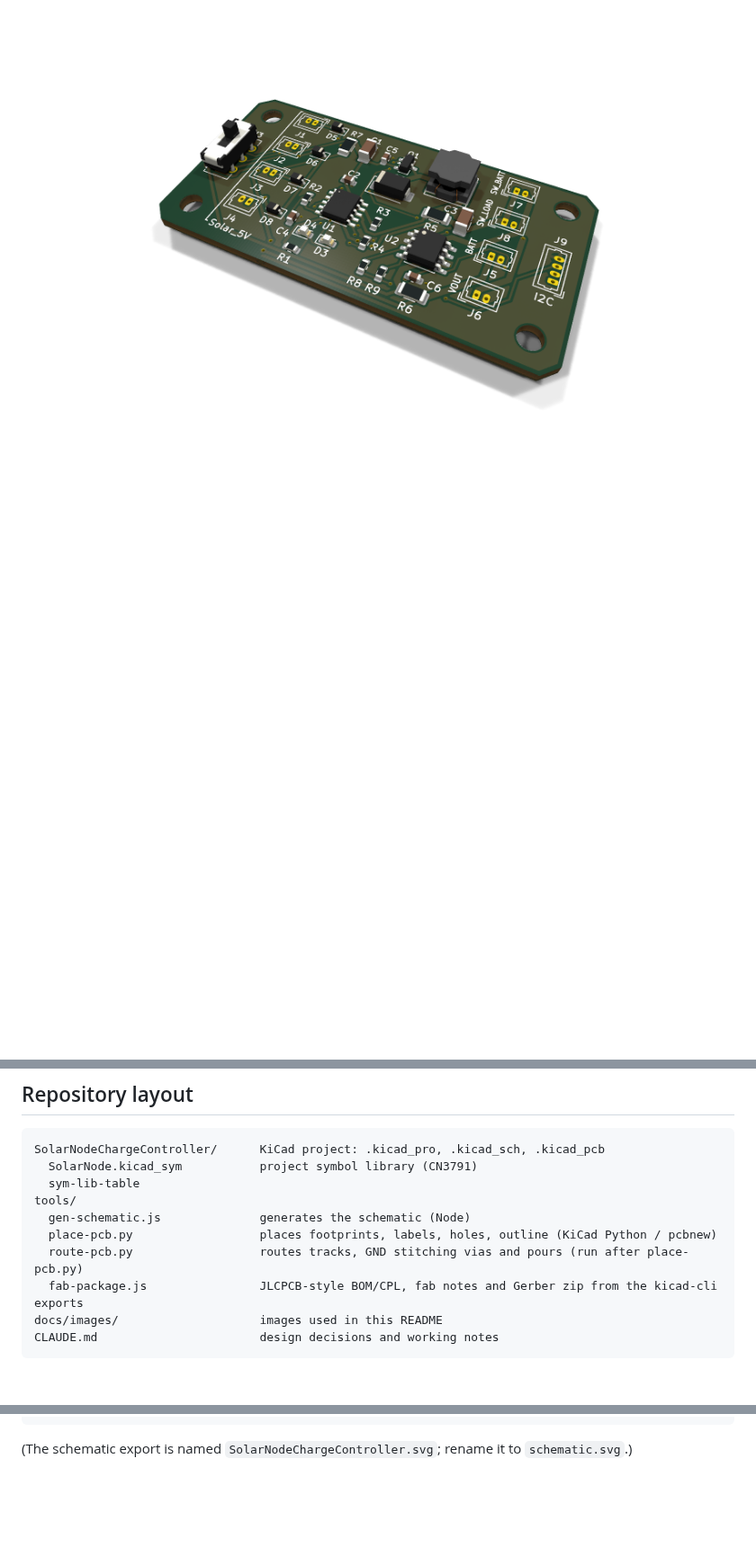
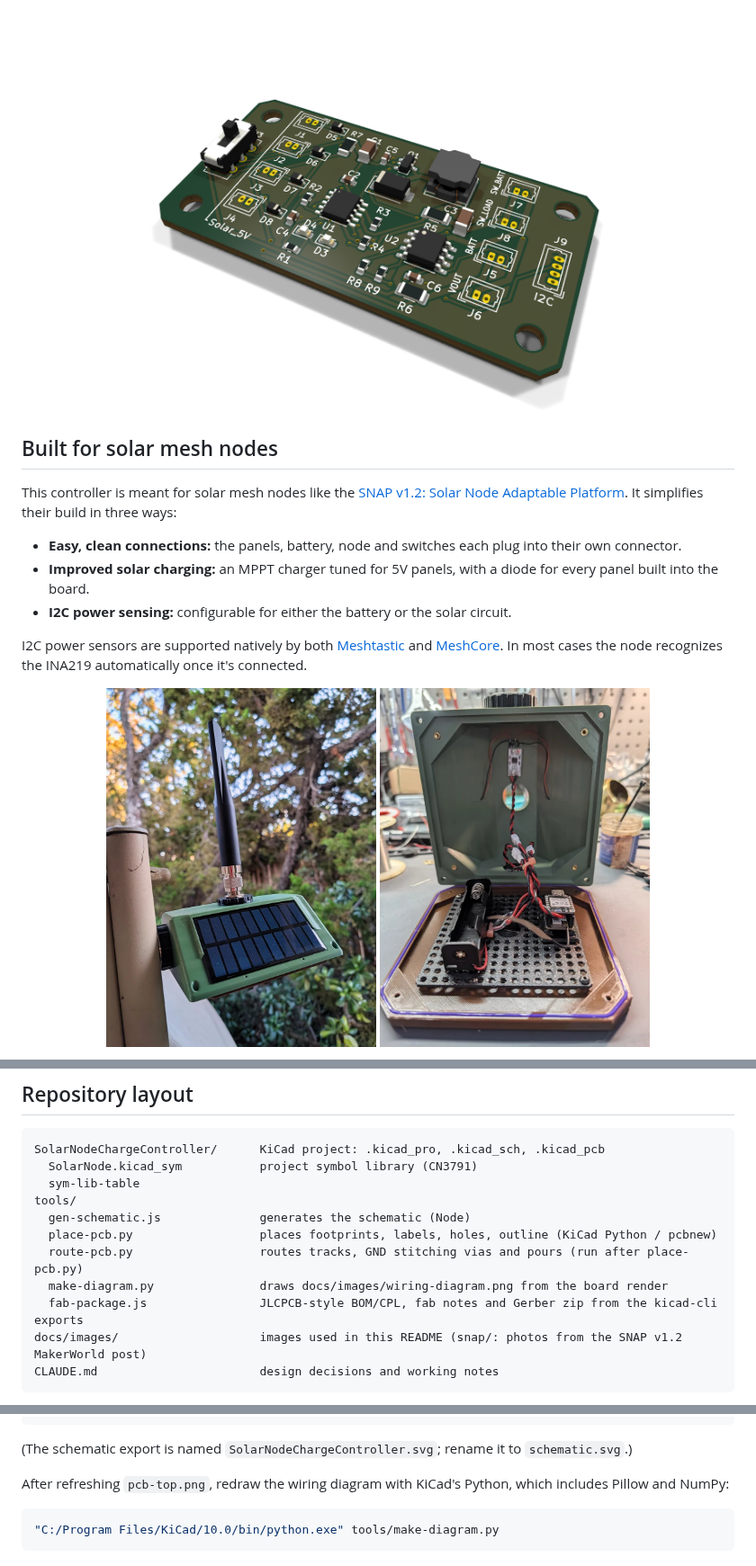
Before and after one commit to jaisor/SolarNodeChargeController, a Markdown page: README.md, 3 parts joined by grey strips. Shown at 90% size. GitHub-like rendering; pictures changed too: docs/images/snap/snap-internals.jpg (added), docs/images/snap/snap-node.jpg (added); blank space fills up the shorter version.

````diff
--- a/README.md
+++ b/README.md
@@ -9,3 +9,19 @@ Designed in KiCad 10.
 <p align="center">
   <img src="docs/images/pcb-iso.png" alt="3D render of the routed board" width="720">
 </p>
+
+## Built for solar mesh nodes
+
+This controller is meant for solar mesh nodes like the [SNAP v1.2: Solar Node Adaptable Platform](https://makerworld.com/en/models/3360988-snap-v1-2-solar-node-adaptable-platform-2x200ma). It simplifies their build in three ways:
+
+- **Easy, clean connections:** the panels, battery, node and switches each plug into their own connector.
+- **Improved solar charging:** an MPPT charger tuned for 5V panels, with a diode for every panel built into the board.
+- **I2C power sensing:** configurable for either the battery or the solar circuit.
+
+I2C power sensors are supported natively by both [Meshtastic](https://meshtastic.org) and [MeshCore](https://github.com/meshcore-dev/MeshCore). In most cases the node recognizes the INA219 automatically once it's connected.
+
+<p align="center">
+  <img src="docs/images/snap/snap-node.jpg" alt="SNAP v1.2 solar node on its mount" width="300">
+  <img src="docs/images/snap/snap-internals.jpg" alt="Inside SNAP v1.2: build grid with 18650 holder and XIAO node" width="300">
+</p>
+
@@ -140,8 +190,9 @@ tools/
   gen-schematic.js              generates the schematic (Node)
   place-pcb.py                  places footprints, labels, holes, outline (KiCad Python / pcbnew)
   route-pcb.py                  routes tracks, GND stitching vias and pours (run after place-pcb.py)
+  make-diagram.py               draws docs/images/wiring-diagram.png from the board render
   fab-package.js                JLCPCB-style BOM/CPL, fab notes and Gerber zip from the kicad-cli exports
-docs/images/                    images used in this README
+docs/images/                    images used in this README (snap/: photos from the SNAP v1.2 MakerWorld post)
 CLAUDE.md                       design decisions and working notes
 ```
 
@@ -176,3 +227,9 @@ kicad-cli pcb render --width 1600 --height 1000 --quality high --perspective --r
 ```
 
 (The schematic export is named `SolarNodeChargeController.svg`; rename it to `schematic.svg`.)
+
+After refreshing `pcb-top.png`, redraw the wiring diagram with KiCad's Python, which includes Pillow and NumPy:
+
+```bash
+"C:/Program Files/KiCad/10.0/bin/python.exe" tools/make-diagram.py
+```
````
Also changed, not shown: other parts of README.md (+35 -1 lines), CLAUDE.md (+4 -4 lines), docs/images/snap/snap-component-map.jpg (added), docs/images/wiring-diagram.png (added), 1 other file.
